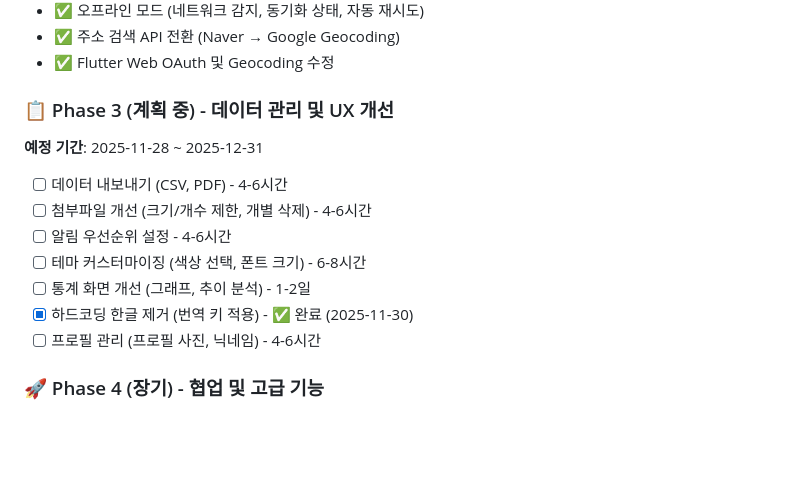
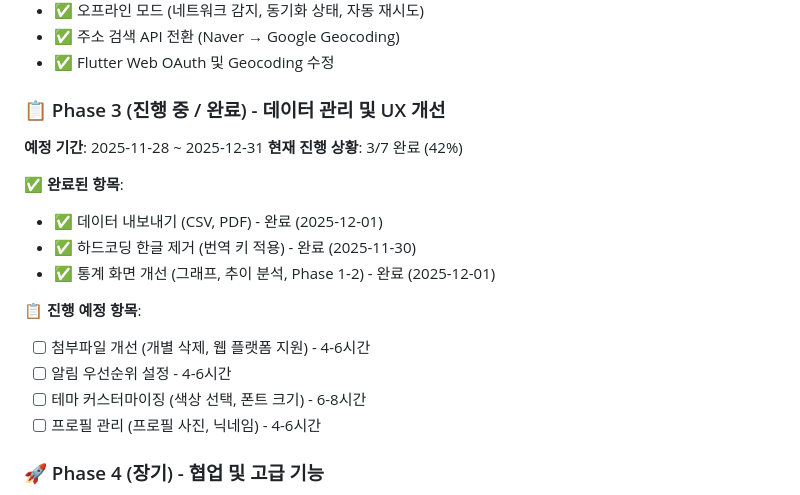
Before and after one commit to bluesky78060/flutter-todo, a Markdown page: FUTURE_TASKS.md, the part around the change. Rendered like a GitHub page; blank space fills up the shorter version.

Commit message:
docs: Reorganize Phase 3 roadmap - update completion status
- Reorganized Phase 3 to clearly show completed vs pending items
- Marked data export (CSV, PDF) as completed (2025-12-01)
- Marked statistics improvements (Phase 1-2) as completed (2025-12-01)
- Marked i18n improvements as completed (2025-11-30)
- Updated progress: 3/7 items completed (42%)
- Clarified pending items: attachments, notifications, themes, profiles

🤖 Generated with [Claude Code](https://claude.com/claude-code)

Co-Authored-By: Claude <noreply@anthropic.com>

```diff
--- a/FUTURE_TASKS.md
+++ b/FUTURE_TASKS.md
@@ -839,15 +839,19 @@
 - ✅ 주소 검색 API 전환 (Naver → Google Geocoding)
 - ✅ Flutter Web OAuth 및 Geocoding 수정
 
-### 📋 Phase 3 (계획 중) - 데이터 관리 및 UX 개선
+### 📋 Phase 3 (진행 중 / 완료) - 데이터 관리 및 UX 개선
 **예정 기간**: 2025-11-28 ~ 2025-12-31
+**현재 진행 상황**: 3/7 완료 (42%)
 
-- [ ] 데이터 내보내기 (CSV, PDF) - 4-6시간
-- [ ] 첨부파일 개선 (크기/개수 제한, 개별 삭제) - 4-6시간
+**✅ 완료된 항목**:
+- ✅ 데이터 내보내기 (CSV, PDF) - 완료 (2025-12-01)
+- ✅ 하드코딩 한글 제거 (번역 키 적용) - 완료 (2025-11-30)
+- ✅ 통계 화면 개선 (그래프, 추이 분석, Phase 1-2) - 완료 (2025-12-01)
+
+**📋 진행 예정 항목**:
+- [ ] 첨부파일 개선 (개별 삭제, 웹 플랫폼 지원) - 4-6시간
 - [ ] 알림 우선순위 설정 - 4-6시간
 - [ ] 테마 커스터마이징 (색상 선택, 폰트 크기) - 6-8시간
-- [ ] 통계 화면 개선 (그래프, 추이 분석) - 1-2일
-- [x] 하드코딩 한글 제거 (번역 키 적용) - ✅ 완료 (2025-11-30)
 - [ ] 프로필 관리 (프로필 사진, 닉네임) - 4-6시간
 
 ### 🚀 Phase 4 (장기) - 협업 및 고급 기능
```
